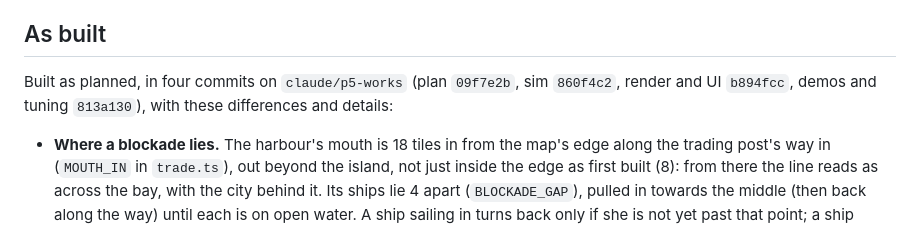
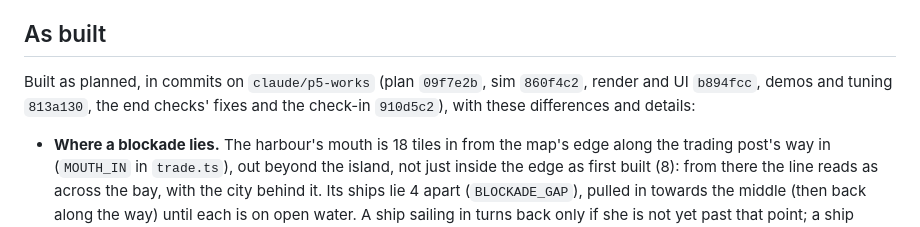
Before and after one commit to ingenatic-arch/zeus, a Markdown page: docs/plans/2026-10-22-slice-38-contested-seas.md, the part around the change. Rendered like a GitHub page.

Commit message:
Slice 38 As built: name the check-in commit
Co-Authored-By: Claude Opus 5.5 (1M context) <noreply@anthropic.com>
Claude-Session: https://claude.ai/code/session_0146gW3Ate8zbVF3Aky1YJGD

```diff
--- a/docs/plans/2026-10-22-slice-38-contested-seas.md
+++ b/docs/plans/2026-10-22-slice-38-contested-seas.md
@@ -95,7 +95,7 @@ Measured at `3c9eb51`, headless Chromium with software WebGL at 1920 × 1080, wi
 
 ## As built
 
-Built as planned, in four commits on `claude/p5-works` (plan `09f7e2b`, sim `860f4c2`, render and UI `b894fcc`, demos and tuning `813a130`), with these differences and details:
+Built as planned, in commits on `claude/p5-works` (plan `09f7e2b`, sim `860f4c2`, render and UI `b894fcc`, demos and tuning `813a130`, the end checks' fixes and the check-in `910d5c2`), with these differences and details:
 
 - **Where a blockade lies.** The harbour's mouth is 18 tiles in from the map's edge along the trading post's way in (`MOUTH_IN` in `trade.ts`), out beyond the island, not just inside the edge as first built (8): from there the line reads as across the bay, with the city behind it. Its ships lie 4 apart (`BLOCKADE_GAP`), pulled in towards the middle (then back along the way) until each is on open water. A ship sailing in turns back only if she is not yet past that point; a ship already past it comes in.
 - **The merchant ship's pace.** She crosses the bay at a tile a tick (`BAY_PACE` 1.0, was 0.5). Her time in sight is about **11 seconds**, not the 7 the design guessed: her last stretch into the jetty keeps its slow-down, and at 1.5 or 2 tiles a tick she lurched as she slowed (the trade test's smoothness check failed), so 1.0 it is. Her times of arrival and departure are unchanged.
```
